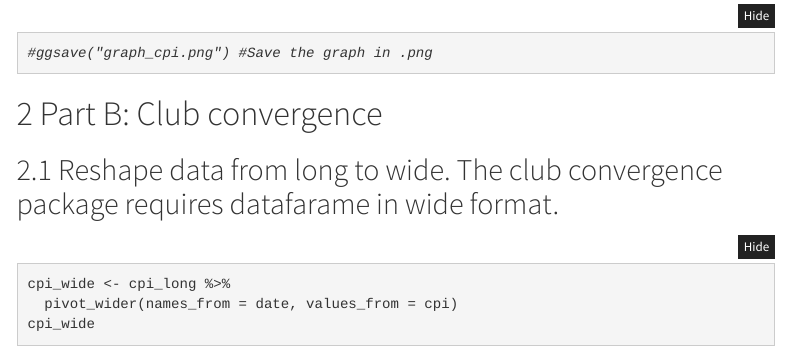
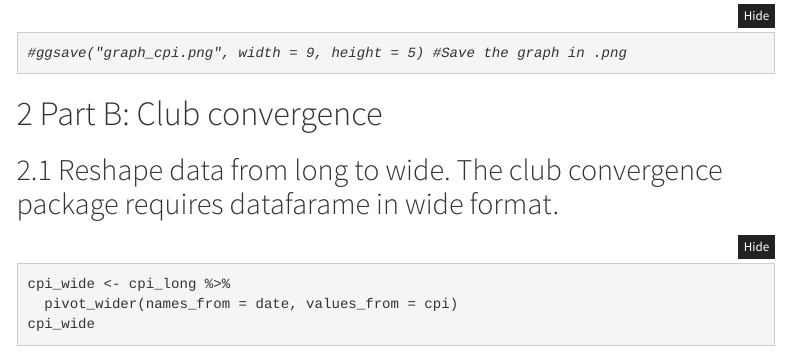
Before and after one commit to quarcs-lab/Tutorial-club-convergence-regional-price-Indonesia-Harry-Chp2, an R Markdown document (code/tutorial.Rmd): the page in a window 1100 px wide, from 8610 px down. Rendered offline with R 4.5, knitr and Pandoc, with nearby package versions; some code elsewhere in the file could not run offline; menus at the side of the page are left out; long lines of code are wrapped.

Commit message:
Add files via upload

````diff
--- a/code/tutorial.Rmd
+++ b/code/tutorial.Rmd
@@ -106,7 +106,7 @@ theme(text=element_text( family="Palatino")) + theme(panel.grid.major = element_
 panel.background = element_blank(), axis.line = element_line(colour = "black"))
   guides(col = guide_legend(nrow = 8))
 graph
-#ggsave("graph_cpi.png") #Save the graph in .png
+#ggsave("graph_cpi.png", width = 9, height = 5) #Save the graph in .png
 ```
 
 
````
